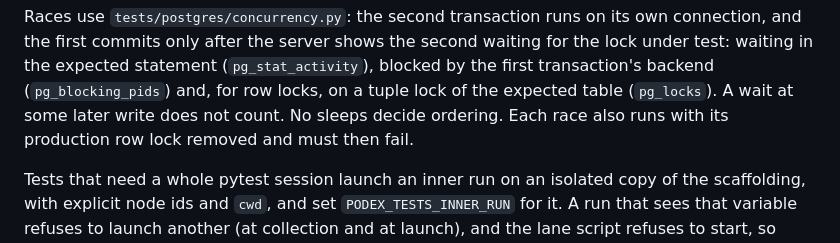
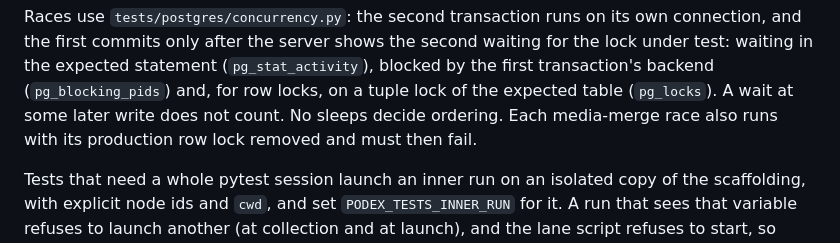
Before and after one commit to lgtm-hq/podex, a Markdown page: docs/adr/0007-postgres-test-lane.md, the part around the change. Rendered like a GitHub page.

Commit message:
docs(adr): scope the lock-removal check to media-merge races

```diff
--- a/docs/adr/0007-postgres-test-lane.md
+++ b/docs/adr/0007-postgres-test-lane.md
@@ -63,8 +63,8 @@ waiting for the lock under test: waiting in the expected statement
 (`pg_stat_activity`), blocked by the first transaction's backend
 (`pg_blocking_pids`) and, for row locks, on a tuple lock of the expected table
 (`pg_locks`). A wait at some later write does not count. No sleeps decide
-ordering. Each race also runs with its production row lock removed and must then
-fail.
+ordering. Each media-merge race also runs with its production row lock removed
+and must then fail.
 
 Tests that need a whole pytest session launch an inner run on an isolated copy
 of the scaffolding, with explicit node ids and `cwd`, and set
```
